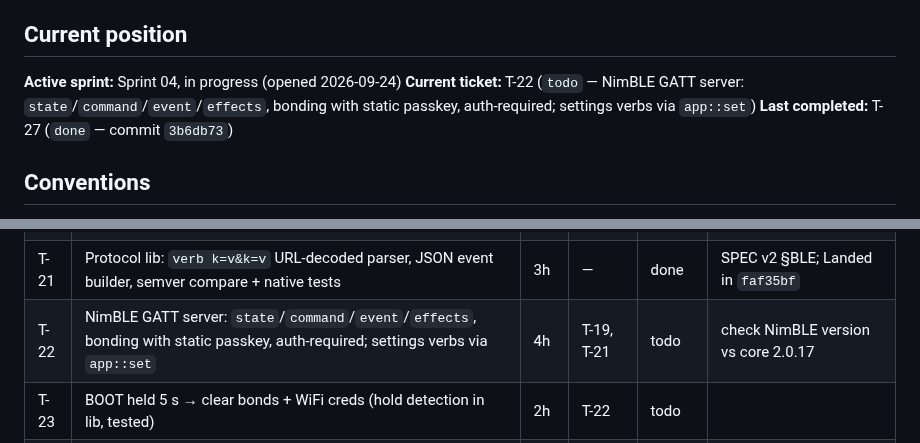
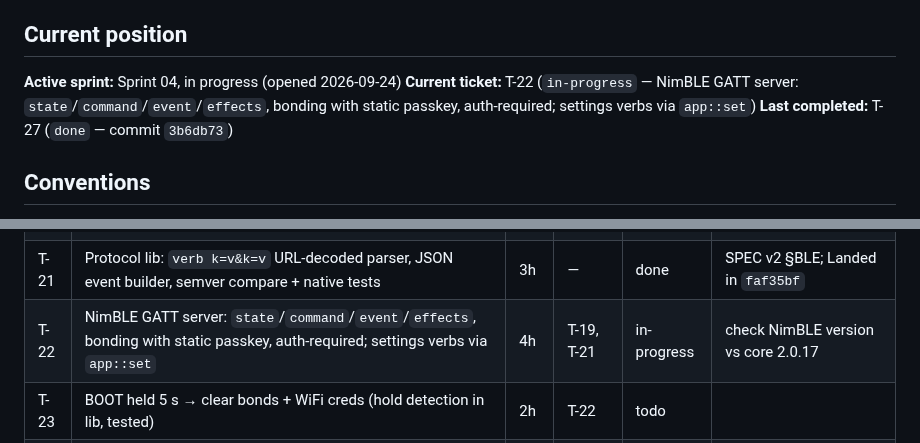
Before and after one commit to the-louie/rgb-owl, a Markdown page: TODO.md, 2 parts joined by grey strips. Drawn GitHub-style.

Commit message:
T-22: start

```diff
--- a/TODO.md
+++ b/TODO.md
@@ -6,7 +6,7 @@ Spec: [SPEC.md](SPEC.md). Agent rules and ledger: [AGENTS.md](AGENTS.md).
 ## Current position
 
 **Active sprint:** Sprint 04, in progress (opened 2026-09-24)
-**Current ticket:** T-22 (`todo` — NimBLE GATT server: `state`/`command`/`event`/`effects`, bonding with static passkey, auth-required; settings verbs via `app::set`)
+**Current ticket:** T-22 (`in-progress` — NimBLE GATT server: `state`/`command`/`event`/`effects`, bonding with static passkey, auth-required; settings verbs via `app::set`)
 **Last completed:** T-27 (`done` — commit `3b6db73`)
 
 ## Conventions
@@ -85,7 +85,7 @@ pairs with the PIN, sees the owl's state, and switches effect/on-off; after an a
 | T-19 | Secrets to gitignored `secrets.ini` (`extra_configs`) + committed `secrets.ini.example`; OTA password + BLE PIN | 1h | — | done | SPEC v2 §Release; Landed in `5a0f77d` |
 | T-20 | `OWL_VERSION` from `git describe` into build + `/api/debug`; enable the 2 MB PSRAM (qio_qspi) for BLE+WiFi+TLS heap | 2h | — | done | Landed in `637f569` |
 | T-21 | Protocol lib: `verb k=v&k=v` URL-decoded parser, JSON event builder, semver compare + native tests | 3h | — | done | SPEC v2 §BLE; Landed in `faf35bf` |
-| T-22 | NimBLE GATT server: `state`/`command`/`event`/`effects`, bonding with static passkey, auth-required; settings verbs via `app::set` | 4h | T-19, T-21 | todo | check NimBLE version vs core 2.0.17 |
+| T-22 | NimBLE GATT server: `state`/`command`/`event`/`effects`, bonding with static passkey, auth-required; settings verbs via `app::set` | 4h | T-19, T-21 | in-progress | check NimBLE version vs core 2.0.17 |
 | T-23 | BOOT held 5 s → clear bonds + WiFi creds (hold detection in lib, tested) | 2h | T-22 | todo | |
 | T-27 | Power cap 4000 mA + FastLED colour correction/gamma hook (tuned later on hardware) | 1h | — | done | SPEC v2 §Improvements; Landed in `3b6db73` |
 | T-24 | Android project `android/`: wrapper, Compose, minSdk 31, JVM tests, `tools/build-app.sh` → `dist/owl-app.apk`; gate docs | 2h | — | todo | memory-limited Gradle settings |
```
